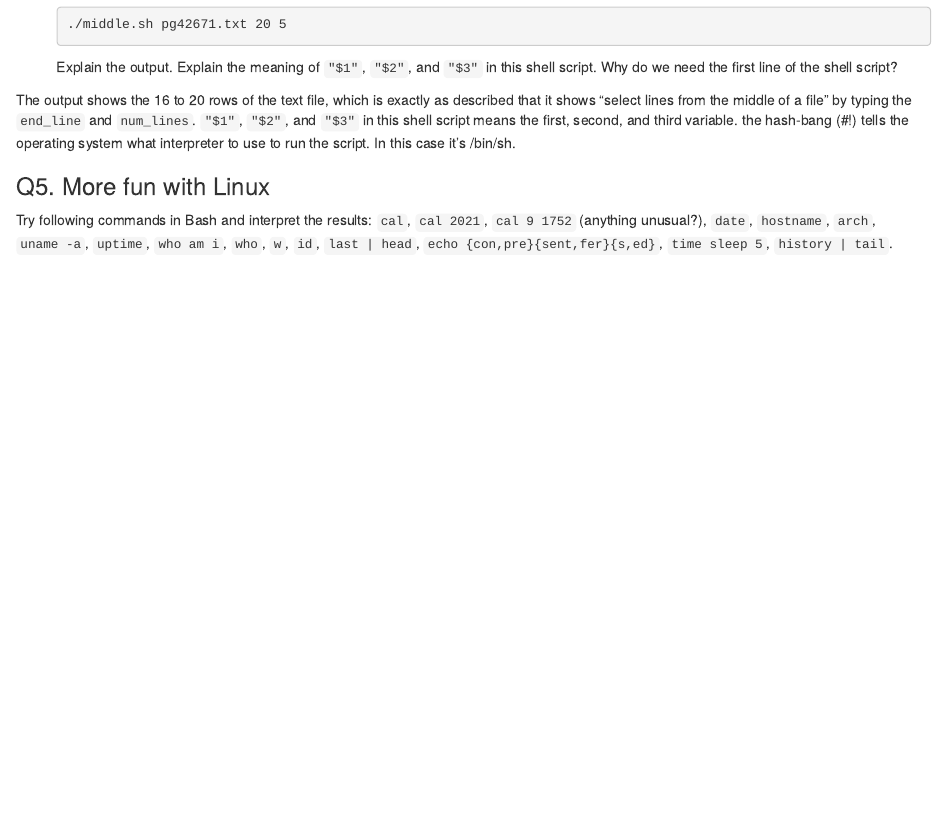
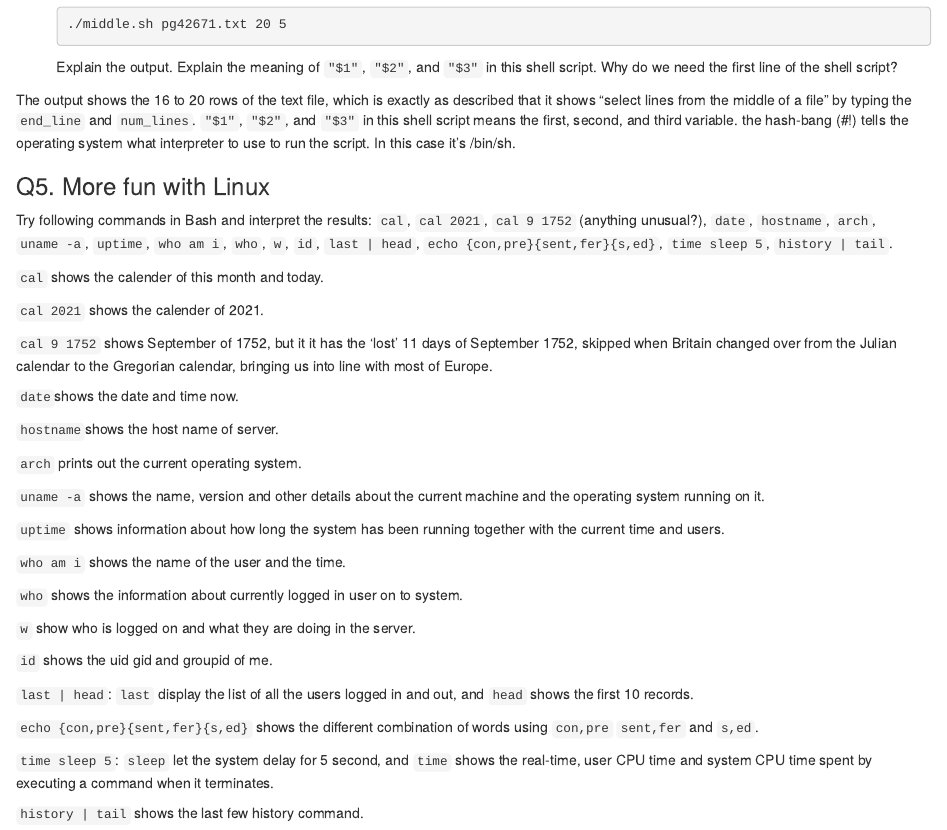
Before and after one commit to yifangucla/biostat-203b-2022-winter, an R Markdown document (hw1/hw1Sol.Rmd): the page in a window 1100 px wide, from 3740 px down. Rendered offline with R 4.5, knitr and Pandoc, with nearby package versions.

Commit message:
finish Q5 and update the html file.

```diff
--- a/hw1/hw1Sol.Rmd
+++ b/hw1/hw1Sol.Rmd
@@ -163,3 +163,35 @@ the hash-bang (#!) tells the operating system what interpreter to use to run the
 ### Q5. More fun with Linux
 
 Try following commands in Bash and interpret the results: `cal`, `cal 2021`, `cal 9 1752` (anything unusual?), `date`, `hostname`, `arch`, `uname -a`, `uptime`, `who am i`, `who`, `w`, `id`, `last | head`, `echo {con,pre}{sent,fer}{s,ed}`, `time sleep 5`, `history | tail`.
+
+`cal` shows the calender of this month and today.
+
+`cal 2021` shows the calender of 2021.
+
+`cal 9 1752` shows September of 1752, but it it has the 'lost' 11 days of September 1752, skipped when Britain changed over from the Julian calendar to the Gregorian calendar, bringing us into line with most of Europe.
+
+ `date`shows the date and time now.
+
+ `hostname`shows the host name of server.
+
+ `arch` prints out the current operating system.
+
+ `uname -a` shows the name, version and other details about the current machine and the operating system running on it.
+
+ `uptime` shows information about how long the system has been running together with the current time and users.
+
+ `who am i` shows the name of the user and the time.
+
+ `who` shows the information about currently logged in user on to system.
+
+ `w` show who is logged on and what they are doing in the server.
+
+ `id` shows the uid gid and groupid of me.
+
+ `last | head`: `last` display the list of all the users logged in and out, and `head` shows the first 10 records.
+
+ `echo {con,pre}{sent,fer}{s,ed}` shows the different combination of words using `con,pre` `sent,fer` and `s,ed`.
+
+ `time sleep 5`: `sleep` let the system delay for 5 second, and `time` shows the real-time, user CPU time and system CPU time spent by executing a command when it terminates.
+
+ `history | tail` shows the last few history command.
```
Also changed, not shown: hw1/hw1Sol.html.
